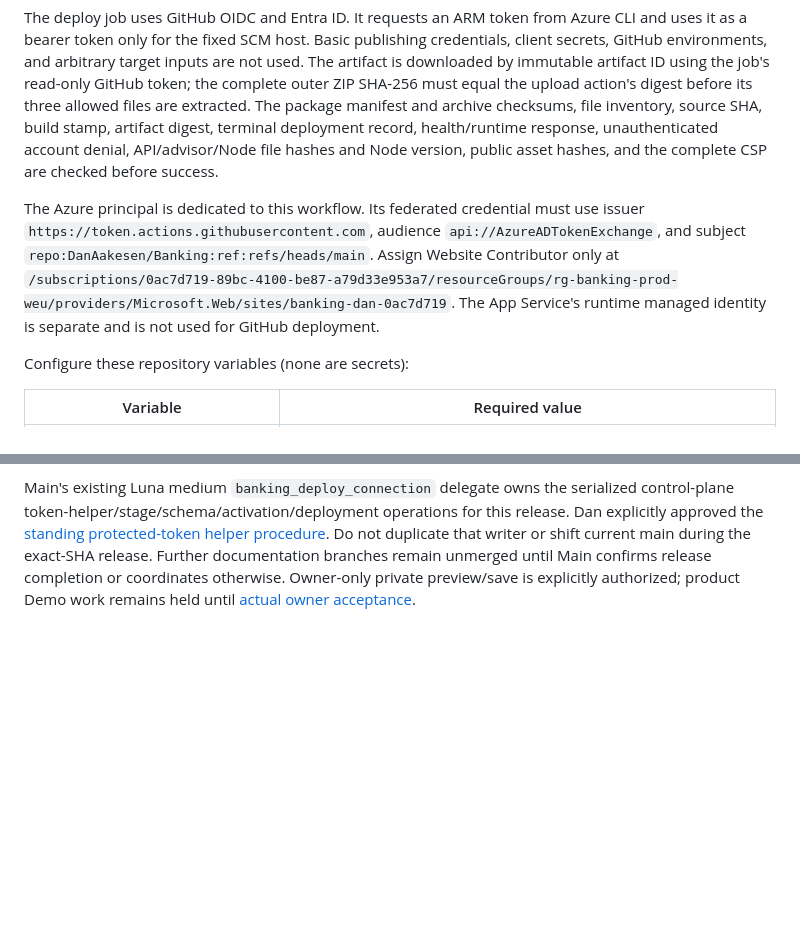
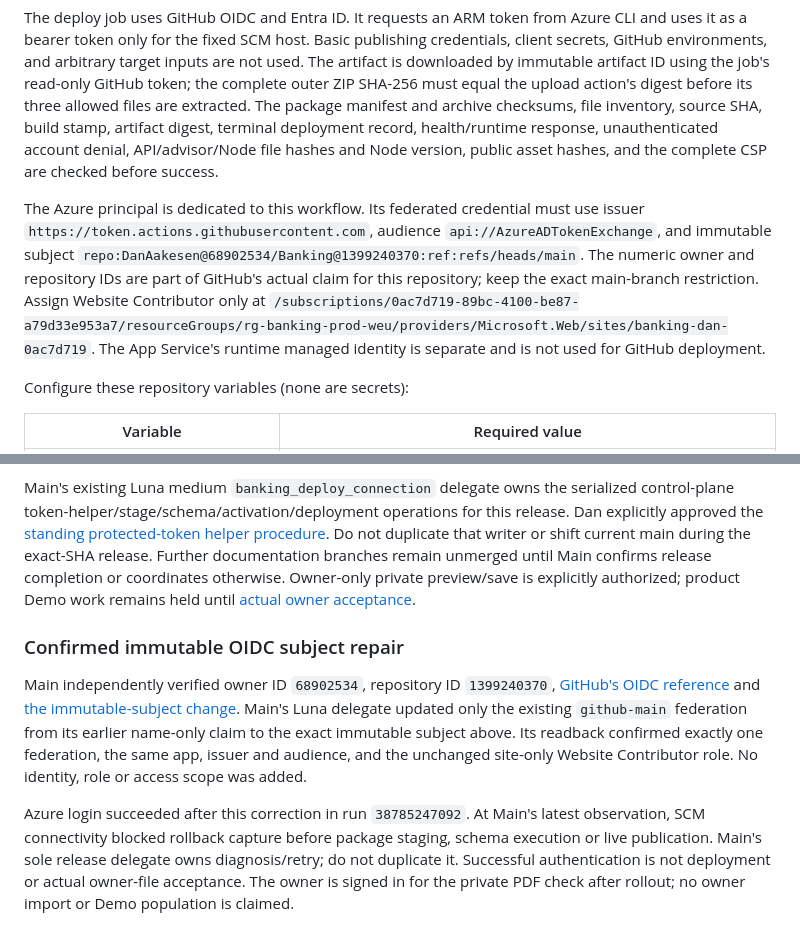
Before and after one commit to DanAakesen/Banking, a Markdown page: docs/github-actions-release.md, 2 parts joined by grey strips. Rendered like a GitHub page; blank space fills up the shorter version.

Commit message:
Correct release docs to verified immutable GitHub OIDC subject

```diff
--- a/docs/github-actions-release.md
+++ b/docs/github-actions-release.md
@@ -4,7 +4,7 @@ The `publish-banking.yml` workflow builds and validates an immutable package fro
 
 The deploy job uses GitHub OIDC and Entra ID. It requests an ARM token from Azure CLI and uses it as a bearer token only for the fixed SCM host. Basic publishing credentials, client secrets, GitHub environments, and arbitrary target inputs are not used. The artifact is downloaded by immutable artifact ID using the job's read-only GitHub token; the complete outer ZIP SHA-256 must equal the upload action's digest before its three allowed files are extracted. The package manifest and archive checksums, file inventory, source SHA, build stamp, artifact digest, terminal deployment record, health/runtime response, unauthenticated account denial, API/advisor/Node file hashes and Node version, public asset hashes, and the complete CSP are checked before success.
 
-The Azure principal is dedicated to this workflow. Its federated credential must use issuer `https://token.actions.githubusercontent.com`, audience `api://AzureADTokenExchange`, and subject `repo:DanAakesen/Banking:ref:refs/heads/main`. Assign Website Contributor only at `/subscriptions/0ac7d719-89bc-4100-be87-a79d33e953a7/resourceGroups/rg-banking-prod-weu/providers/Microsoft.Web/sites/banking-dan-0ac7d719`. The App Service's runtime managed identity is separate and is not used for GitHub deployment.
+The Azure principal is dedicated to this workflow. Its federated credential must use issuer `https://token.actions.githubusercontent.com`, audience `api://AzureADTokenExchange`, and immutable subject `repo:DanAakesen@68902534/Banking@1399240370:ref:refs/heads/main`. The numeric owner and repository IDs are part of GitHub's actual claim for this repository; keep the exact main-branch restriction. Assign Website Contributor only at `/subscriptions/0ac7d719-89bc-4100-be87-a79d33e953a7/resourceGroups/rg-banking-prod-weu/providers/Microsoft.Web/sites/banking-dan-0ac7d719`. The App Service's runtime managed identity is separate and is not used for GitHub deployment.
 
 Configure these repository variables (none are secrets):
 
@@ -51,3 +51,9 @@ After verifying that the repository is now public, Main independently verified G
 These are Main's independently checked GitHub artifact values, distinct from the worker's earlier package-validation ZIP. Use the exact immutable GitHub artifact for this release, preserve outer and inner checksum checks, and report its own Azure verification/rollback evidence. Artifact success does not establish production migration, deployment or actual owner-file acceptance.
 
 Main's existing Luna medium `banking_deploy_connection` delegate owns the serialized control-plane token-helper/stage/schema/activation/deployment operations for this release. Dan explicitly approved the [standing protected-token helper procedure](cloud-development.md#protected-migration-token-exception--confirmed-15-october-2026). Do not duplicate that writer or shift current main during the exact-SHA release. Further documentation branches remain unmerged until Main confirms release completion or coordinates otherwise. Owner-only private preview/save is explicitly authorized; product Demo work remains held until [actual owner acceptance](pensionsinfo-import.md#owner-sign-in-and-actual-file-acceptance).
+
+### Confirmed immutable OIDC subject repair
+
+Main independently verified owner ID `68902534`, repository ID `1399240370`, [GitHub's OIDC reference](https://docs.github.com/en/actions/reference/security/oidc) and [the immutable-subject change](https://github.blog/changelog/2026-04-23-immutable-subject-claims-for-github-actions-oidc-tokens/). Main's Luna delegate updated only the existing `github-main` federation from its earlier name-only claim to the exact immutable subject above. Its readback confirmed exactly one federation, the same app, issuer and audience, and the unchanged site-only Website Contributor role. No identity, role or access scope was added.
+
+Azure login succeeded after this correction in run `38785247092`. At Main's latest observation, SCM connectivity blocked rollback capture before package staging, schema execution or live publication. Main's sole release delegate owns diagnosis/retry; do not duplicate it. Successful authentication is not deployment or actual owner-file acceptance. The owner is signed in for the private PDF check after rollout; no owner import or Demo population is claimed.
```
Also changed, not shown: docs/cloud-development.md (+1 -1 lines).
